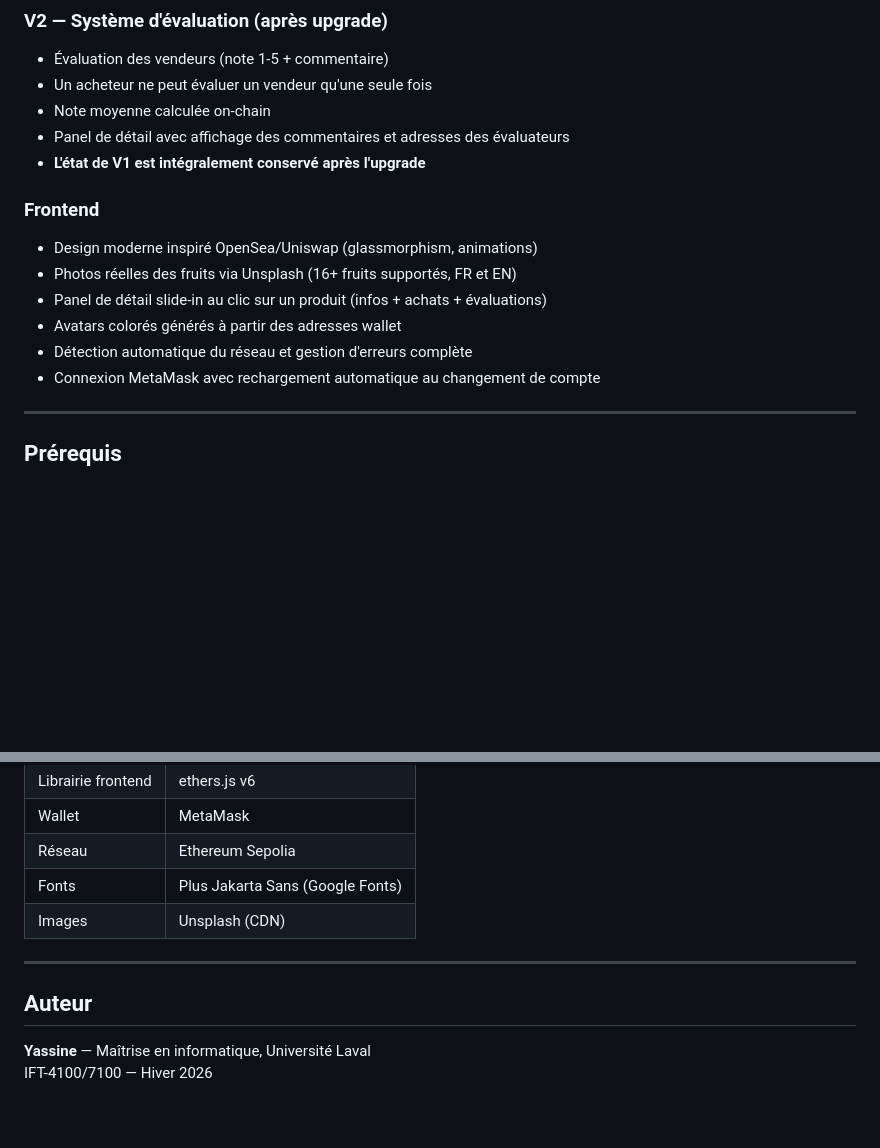
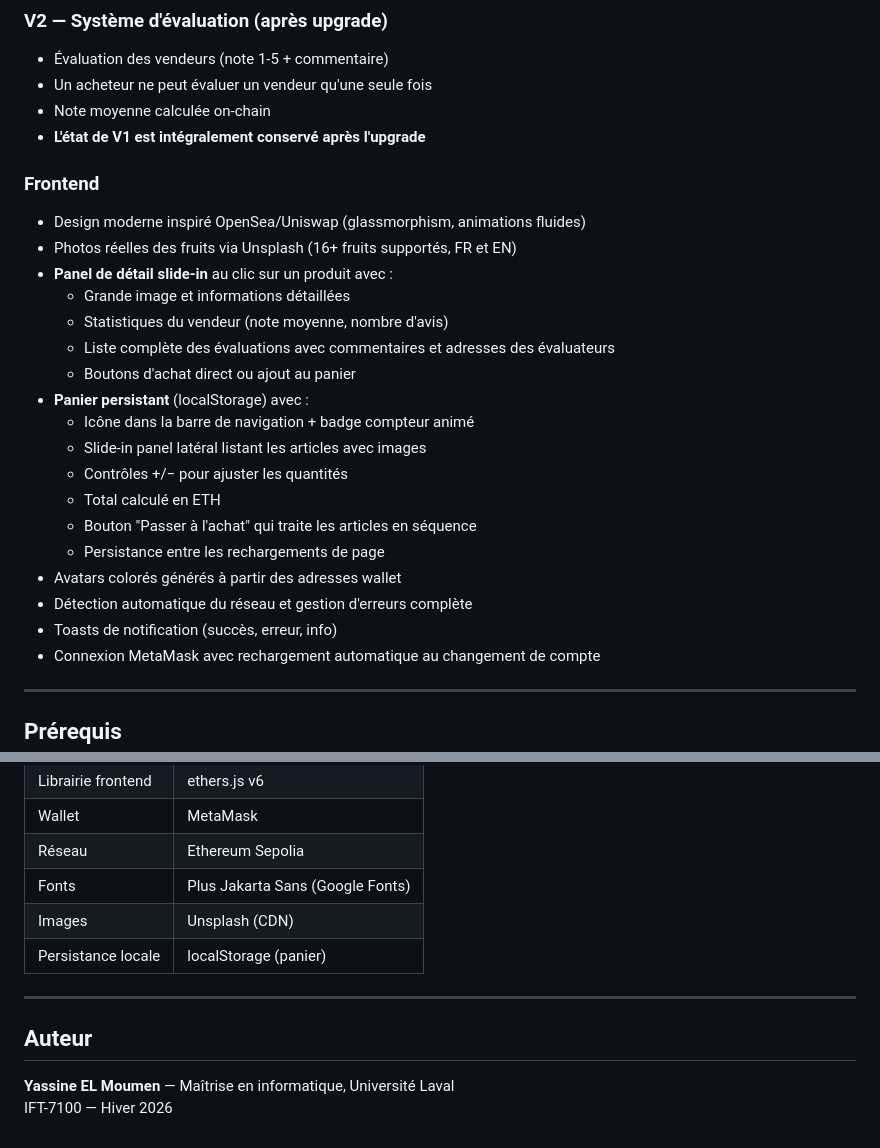
Before and after one commit to Yaassinee/ProjectDapps, a Markdown page: README.md, 2 parts joined by grey strips. Drawn GitHub-style; blank space fills up the shorter version.

```diff
--- a/README.md
+++ b/README.md
@@ -41,15 +41,26 @@ Marketplace décentralisée pour acheter et vendre des fruits sur Ethereum.
 - Évaluation des vendeurs (note 1-5 + commentaire)
 - Un acheteur ne peut évaluer un vendeur qu'une seule fois
 - Note moyenne calculée on-chain
-- Panel de détail avec affichage des commentaires et adresses des évaluateurs
 - **L'état de V1 est intégralement conservé après l'upgrade**
 
 ### Frontend
-- Design moderne inspiré OpenSea/Uniswap (glassmorphism, animations)
+- Design moderne inspiré OpenSea/Uniswap (glassmorphism, animations fluides)
 - Photos réelles des fruits via Unsplash (16+ fruits supportés, FR et EN)
-- Panel de détail slide-in au clic sur un produit (infos + achats + évaluations)
+- **Panel de détail slide-in** au clic sur un produit avec :
+  - Grande image et informations détaillées
+  - Statistiques du vendeur (note moyenne, nombre d'avis)
+  - Liste complète des évaluations avec commentaires et adresses des évaluateurs
+  - Boutons d'achat direct ou ajout au panier
+- **Panier persistant** (localStorage) avec :
+  - Icône dans la barre de navigation + badge compteur animé
+  - Slide-in panel latéral listant les articles avec images
+  - Contrôles +/− pour ajuster les quantités
+  - Total calculé en ETH
+  - Bouton "Passer à l'achat" qui traite les articles en séquence
+  - Persistance entre les rechargements de page
 - Avatars colorés générés à partir des adresses wallet
 - Détection automatique du réseau et gestion d'erreurs complète
+- Toasts de notification (succès, erreur, info)
 - Connexion MetaMask avec rechargement automatique au changement de compte
 
 ---
@@ -206,10 +230,11 @@ fruit-market-dapp/
 | Réseau | Ethereum Sepolia |
 | Fonts | Plus Jakarta Sans (Google Fonts) |
 | Images | Unsplash (CDN) |
+| Persistance locale | localStorage (panier) |
 
 ---
 
 ## Auteur
 
-**Yassine** — Maîtrise en informatique, Université Laval
-IFT-4100/7100 — Hiver 2026
+**Yassine EL Moumen** — Maîtrise en informatique, Université Laval
+IFT-7100 — Hiver 2026
```
Also changed, not shown: other parts of README.md (+31 -18 lines).
